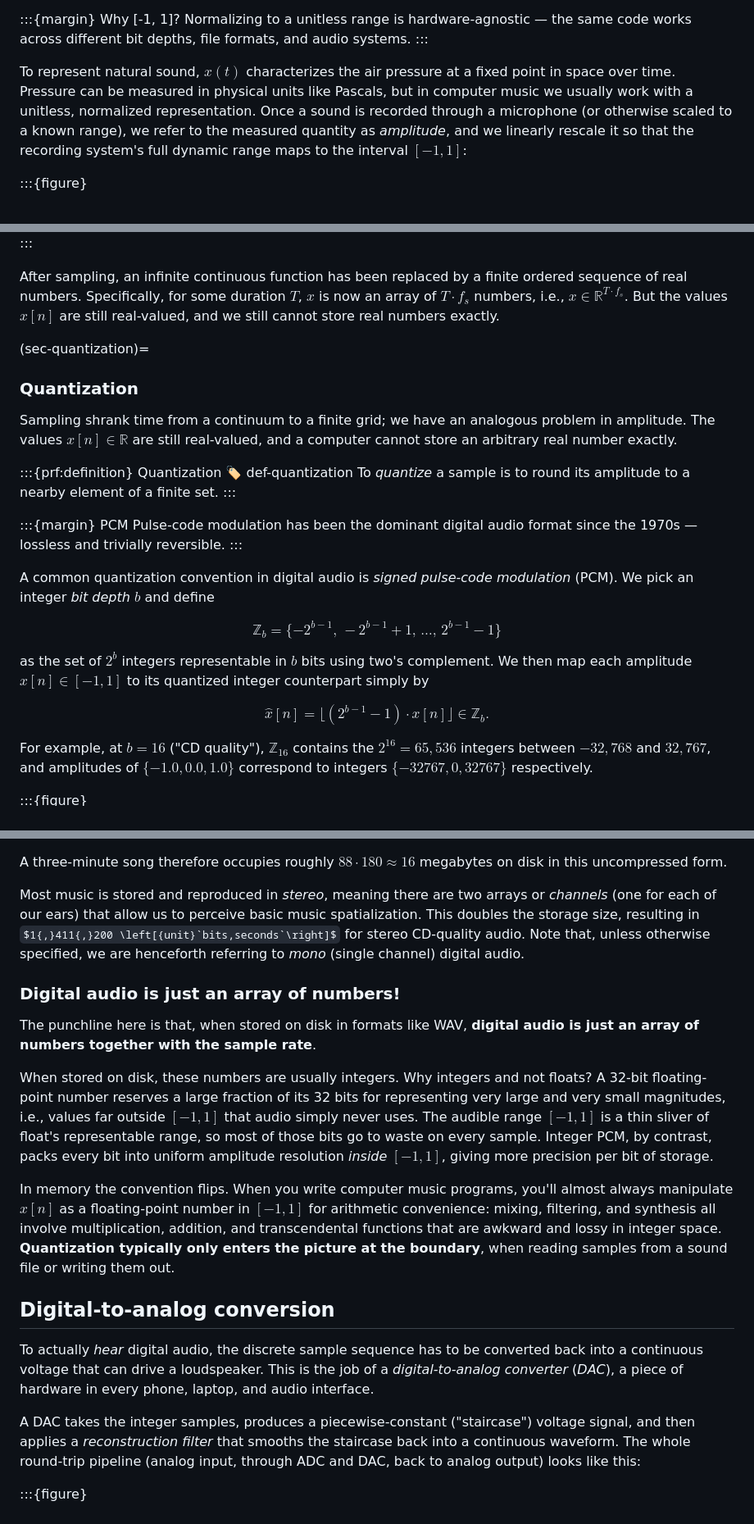
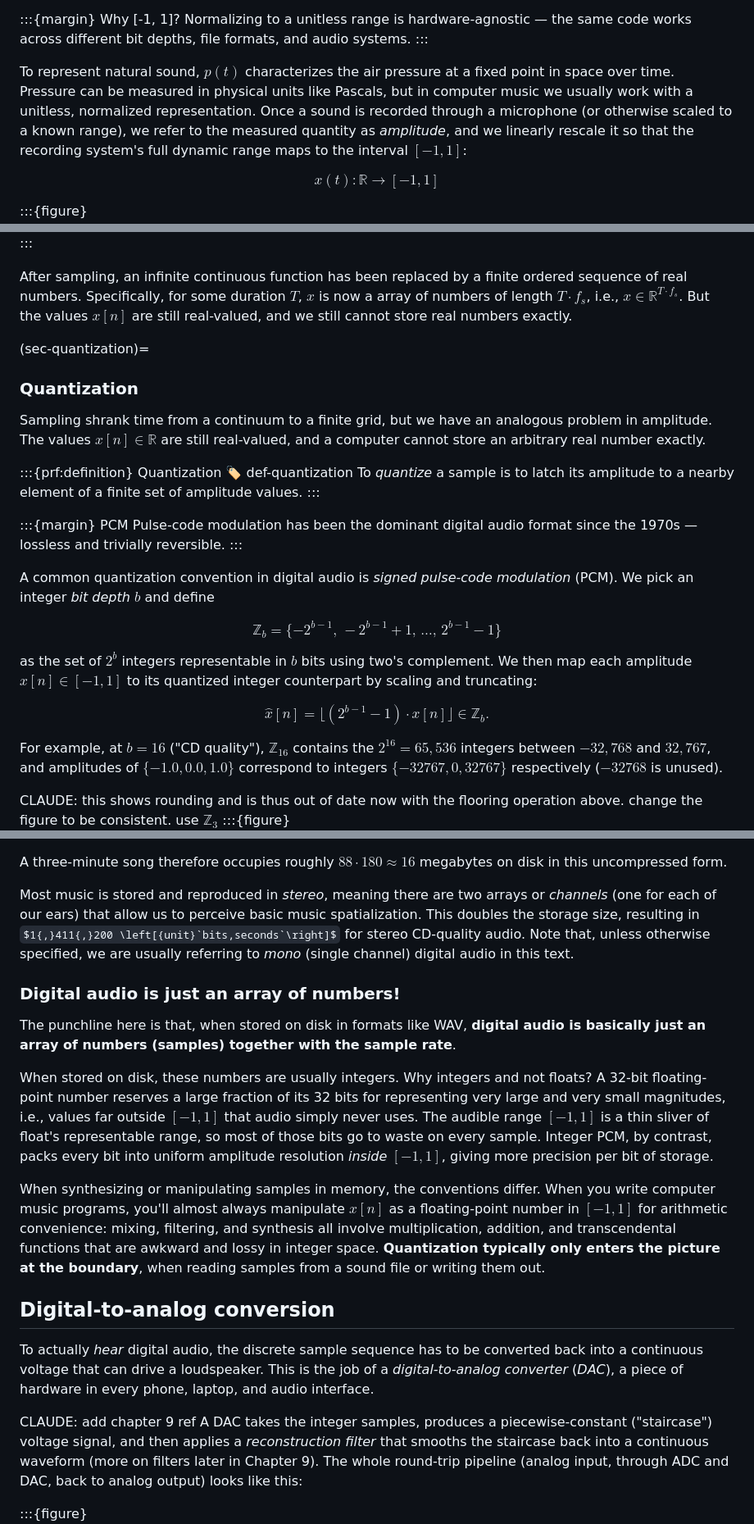
Before and after one commit to chrisdonahue/pcm, a Markdown page: 01-sound-audio/index.md, 3 parts joined by grey strips. Shown at 82% size. GitHub-like rendering; some formulas as TeX source.

```diff
--- a/01-sound-audio/index.md
+++ b/01-sound-audio/index.md
@@ -30,7 +30,9 @@ mapping a real-valued time $t$ (seconds) to a real value $x(t)$. We refer to suc
 Normalizing to a unitless range is hardware-agnostic — the same code works across different bit depths, file formats, and audio systems.
 :::
 
-To represent natural sound, $x(t)$ characterizes the air pressure at a fixed point in space over time. Pressure can be measured in physical units like Pascals, but in computer music we usually work with a unitless, normalized representation. Once a sound is recorded through a microphone (or otherwise scaled to a known range), we refer to the measured quantity as _amplitude_, and we linearly rescale it so that the recording system's full dynamic range maps to the interval $[-1, 1]$:
+To represent natural sound, $p(t)$ characterizes the air pressure at a fixed point in space over time. Pressure can be measured in physical units like Pascals, but in computer music we usually work with a unitless, normalized representation. Once a sound is recorded through a microphone (or otherwise scaled to a known range), we refer to the measured quantity as _amplitude_, and we linearly rescale it so that the recording system's full dynamic range maps to the interval $[-1, 1]$:
+
+$$x(t) : \mathbb{R} \to [-1, 1]$$
 
 :::{figure}
 ![A sine wave plotted with time in seconds on the horizontal axis and amplitude normalized to the range negative one to one on the vertical axis](./assets/fig-sine-amplitude.png)
@@ -72,17 +74,17 @@ so $x[0]$ is the signal at time $t = 0$, $x[1]$ is its value at time $t = 1 / f_
 ![A continuous sine wave with discrete sample points marked as red dots connected to the horizontal axis by vertical lines, illustrating sampling at 8 samples per second](./assets/fig-sampling.png)
 :::
 
-After sampling, an infinite continuous function has been replaced by a finite ordered sequence of real numbers. Specifically, for some duration $T$, $x$ is now an array of $T \cdot f_s$ numbers, i.e., $x \in \mathbb{R}^{T \cdot f_s}$. But the values $x[n]$ are still real-valued, and we still cannot store real numbers exactly.
+After sampling, an infinite continuous function has been replaced by a finite ordered sequence of real numbers. Specifically, for some duration $T$, $x$ is now a array of numbers of length $T \cdot f_s$, i.e., $x \in \mathbb{R}^{T \cdot f_s}$. But the values $x[n]$ are still real-valued, and we still cannot store real numbers exactly.
 
 (sec-quantization)=
 
 ### Quantization
 
-Sampling shrank time from a continuum to a finite grid; we have an analogous problem in amplitude. The values $x[n] \in \mathbb{R}$ are still real-valued, and a computer cannot store an arbitrary real number exactly.
+Sampling shrank time from a continuum to a finite grid, but we have an analogous problem in amplitude. The values $x[n] \in \mathbb{R}$ are still real-valued, and a computer cannot store an arbitrary real number exactly.
 
 :::{prf:definition} Quantization
 :label: def-quantization
-To _quantize_ a sample is to round its amplitude to a nearby element of a finite set.
+To _quantize_ a sample is to latch its amplitude to a nearby element of a finite set of amplitude values.
 :::
 
 :::{margin} PCM
@@ -93,12 +95,13 @@ A common quantization convention in digital audio is _signed pulse-code modulati
 
 $$\mathbb{Z}_b = \{-2^{b-1},\, -2^{b-1}+1,\, \ldots,\, 2^{b-1}-1\}$$
 
-as the set of $2^b$ integers representable in $b$ bits using two's complement. We then map each amplitude $x[n] \in [-1, 1]$ to its quantized integer counterpart simply by
+as the set of $2^b$ integers representable in $b$ bits using two's complement. We then map each amplitude $x[n] \in [-1, 1]$ to its quantized integer counterpart by scaling and truncating:
 
 $$\hat{x}[n] = \lfloor (2^{b-1} - 1) \cdot x[n] \rfloor \in \mathbb{Z}_b.$$
 
-For example, at $b = 16$ ("CD quality"), $\mathbb{Z}_{16}$ contains the $2^{16} = 65{,}536$ integers between $-32{,}768$ and $32{,}767$, and amplitudes of $\{-1.0, 0.0, 1.0\}$ correspond to integers $\{-32767, 0, 32767\}$ respectively.
+For example, at $b = 16$ ("CD quality"), $\mathbb{Z}_{16}$ contains the $2^{16} = 65{,}536$ integers between $-32{,}768$ and $32{,}767$, and amplitudes of $\{-1.0, 0.0, 1.0\}$ correspond to integers $\{-32767, 0, 32767\}$ respectively ($-32768$ is unused).
 
+CLAUDE: this shows rounding and is thus out of date now with the flooring operation above. change the figure to be consistent. use $\mathbb{Z}_3$
 :::{figure}
 ![Sample points before and after quantization, with dashed horizontal lines showing the discrete amplitude levels and arrows indicating the rounding of each sample to its nearest level](./assets/fig-quantization.png)
 :::
@@ -115,21 +119,22 @@ $$705{,}600 \left[\frac{\cancel{\text{bits}}}{\text{seconds}}\right] \cdot \frac
 
 A three-minute song therefore occupies roughly $88 \cdot 180 \approx 16$ megabytes on disk in this uncompressed form.
 
-Most music is stored and reproduced in _stereo_, meaning there are two arrays or _channels_ (one for each of our ears) that allow us to perceive basic music spatialization. This doubles the storage size, resulting in $1{,}411{,}200 \left[{unit}`bits,seconds`\right]$ for stereo CD-quality audio. Note that, unless otherwise specified, we are henceforth referring to _mono_ (single channel) digital audio.
+Most music is stored and reproduced in _stereo_, meaning there are two arrays or _channels_ (one for each of our ears) that allow us to perceive basic music spatialization. This doubles the storage size, resulting in $1{,}411{,}200 \left[{unit}`bits,seconds`\right]$ for stereo CD-quality audio. Note that, unless otherwise specified, we are usually referring to _mono_ (single channel) digital audio in this text.
 
 ### Digital audio is just an array of numbers!
 
-The punchline here is that, when stored on disk in formats like WAV, **digital audio is just an array of numbers together with the sample rate**.
+The punchline here is that, when stored on disk in formats like WAV, **digital audio is basically just an array of numbers (samples) together with the sample rate**.
 
 When stored on disk, these numbers are usually integers. Why integers and not floats? A 32-bit floating-point number reserves a large fraction of its 32 bits for representing very large and very small magnitudes, i.e., values far outside $[-1, 1]$ that audio simply never uses. The audible range $[-1, 1]$ is a thin sliver of float's representable range, so most of those bits go to waste on every sample. Integer PCM, by contrast, packs every bit into uniform amplitude resolution _inside_ $[-1, 1]$, giving more precision per bit of storage.
 
-In memory the convention flips. When you write computer music programs, you'll almost always manipulate $x[n]$ as a floating-point number in $[-1, 1]$ for arithmetic convenience: mixing, filtering, and synthesis all involve multiplication, addition, and transcendental functions that are awkward and lossy in integer space. **Quantization typically only enters the picture at the boundary**, when reading samples from a sound file or writing them out.
+When synthesizing or manipulating samples in memory, the conventions differ. When you write computer music programs, you'll almost always manipulate $x[n]$ as a floating-point number in $[-1, 1]$ for arithmetic convenience: mixing, filtering, and synthesis all involve multiplication, addition, and transcendental functions that are awkward and lossy in integer space. **Quantization typically only enters the picture at the boundary**, when reading samples from a sound file or writing them out.
 
 ## Digital-to-analog conversion
 
 To actually _hear_ digital audio, the discrete sample sequence has to be converted back into a continuous voltage that can drive a loudspeaker. This is the job of a _digital-to-analog converter_ (_DAC_), a piece of hardware in every phone, laptop, and audio interface.
 
-A DAC takes the integer samples, produces a piecewise-constant ("staircase") voltage signal, and then applies a _reconstruction filter_ that smooths the staircase back into a continuous waveform. The whole round-trip pipeline (analog input, through ADC and DAC, back to analog output) looks like this:
+CLAUDE: add chapter 9 ref
+A DAC takes the integer samples, produces a piecewise-constant ("staircase") voltage signal, and then applies a _reconstruction filter_ that smooths the staircase back into a continuous waveform (more on filters later in Chapter 9). The whole round-trip pipeline (analog input, through ADC and DAC, back to analog output) looks like this:
 
 :::{figure}
 ![Four vertically stacked plots showing the ADC-DAC round trip: analog input sine wave, discrete samples after ADC, staircase reconstruction before filtering, and smooth analog output after DAC](./assets/fig-adc-dac-pipeline.png)
```
Also changed, not shown: other parts of 01-sound-audio/index.md (+14 -11 lines).
